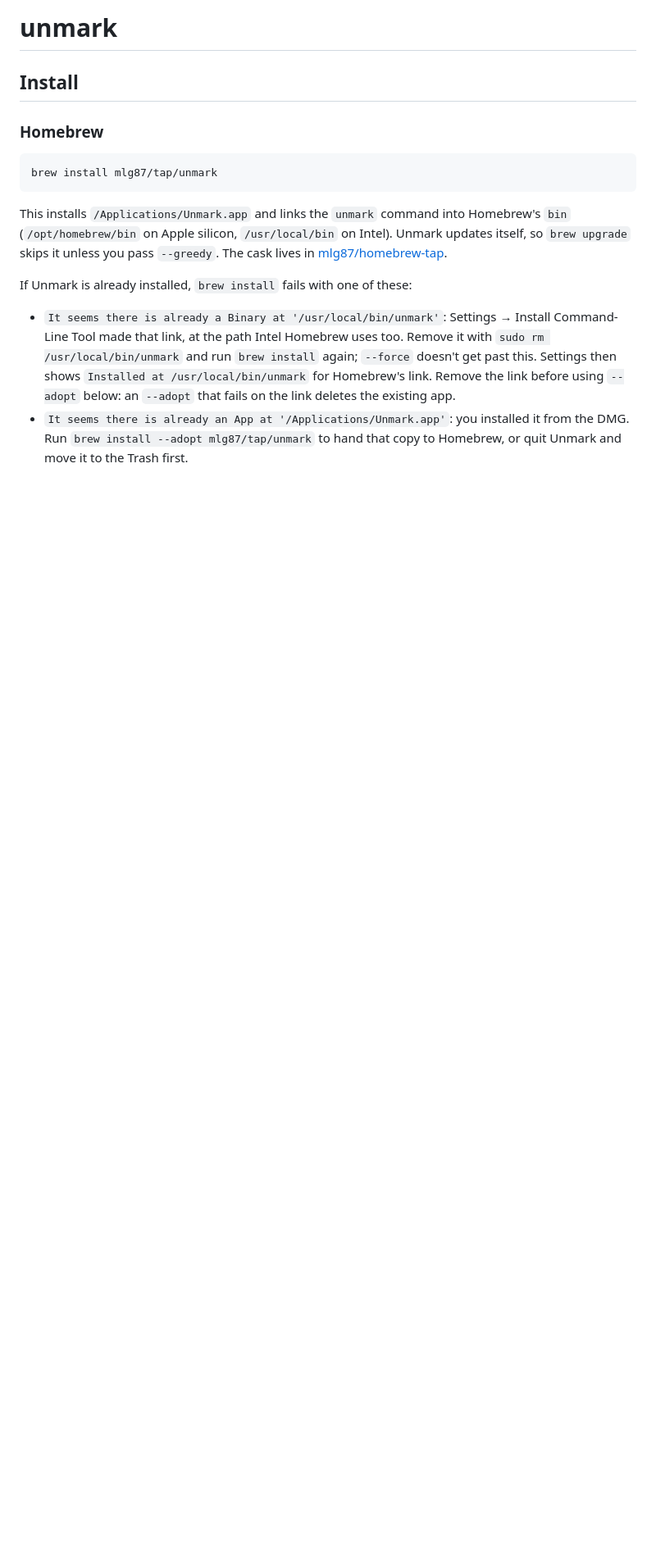
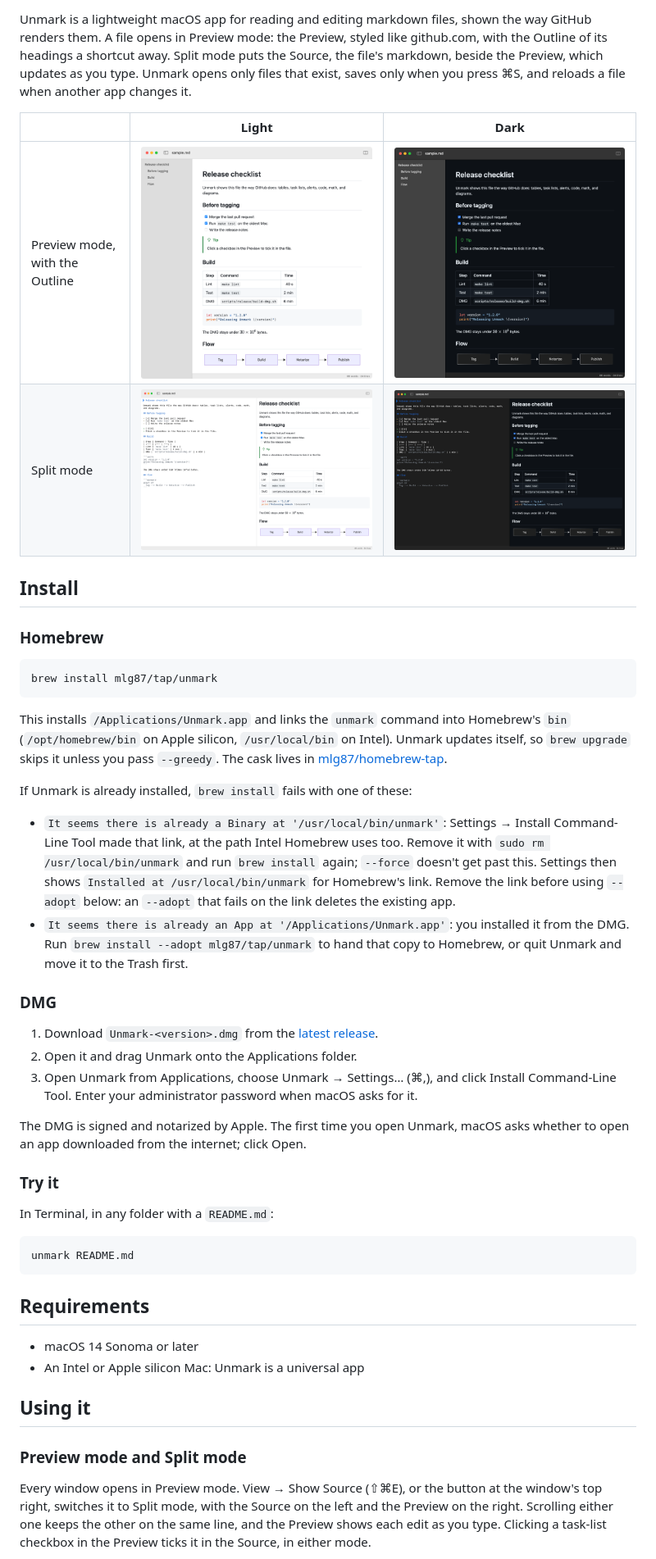
Before and after one commit to mlg87/unmark, a Markdown page: README.md, the part around one of its changes. Shown at 82% size. GitHub-like rendering; pictures changed too: docs/screenshots/preview-dark.png (added), docs/screenshots/preview-light.png (added), docs/screenshots/split-dark.png (added); blank space fills up the shorter version.

Commit message:
docs(readme): Install, usage, command line, and Settings for users, with screenshots (unmark-1793451446109-45-43027e5f) (#152)

````diff
--- a/README.md
+++ b/README.md
@@ -2,5 +2,10 @@
 
-# unmark
+Unmark is a lightweight macOS app for reading and editing markdown files, shown the way GitHub renders them. A file opens in Preview mode: the Preview, styled like github.com, with the Outline of its headings a shortcut away. Split mode puts the Source, the file's markdown, beside the Preview, which updates as you type. Unmark opens only files that exist, saves only when you press ⌘S, and reloads a file when another app changes it.
+
+| | Light | Dark |
+| --- | --- | --- |
+| Preview mode, with the Outline | ![Preview mode with the Outline, light appearance](docs/screenshots/preview-light.png) | ![Preview mode with the Outline, dark appearance](docs/screenshots/preview-dark.png) |
+| Split mode | ![Split mode, light appearance](docs/screenshots/split-light.png) | ![Split mode, dark appearance](docs/screenshots/split-dark.png) |
 
 ## Install
 
@@ -10,20 +15,37 @@
 brew install mlg87/tap/unmark
 ```
 
-This installs `/Applications/Unmark.app` and links the `unmark` command into
-Homebrew's `bin` (`/opt/homebrew/bin` on Apple silicon, `/usr/local/bin` on
-Intel). Unmark updates itself, so `brew upgrade` skips it unless you pass
-`--greedy`. The cask lives in [mlg87/homebrew-tap](https://github.com/mlg87/homebrew-tap).
+This installs `/Applications/Unmark.app` and links the `unmark` command into Homebrew's `bin` (`/opt/homebrew/bin` on Apple silicon, `/usr/local/bin` on Intel). Unmark updates itself, so `brew upgrade` skips it unless you pass `--greedy`. The cask lives in [mlg87/homebrew-tap](https://github.com/mlg87/homebrew-tap).
 
 If Unmark is already installed, `brew install` fails with one of these:
 
-- `It seems there is already a Binary at '/usr/local/bin/unmark'`: Settings →
-  Install Command-Line Tool made that link, at the path Intel Homebrew uses
-  too. Remove it with `sudo rm /usr/local/bin/unmark` and run `brew install`
-  again; `--force` doesn't get past this. Settings then shows
-  `Installed at /usr/local/bin/unmark` for Homebrew's link. Remove the link
-  before using `--adopt` below: an `--adopt` that fails on the link deletes the
-  existing app.
-- `It seems there is already an App at '/Applications/Unmark.app'`: you
-  installed it from the DMG. Run `brew install --adopt mlg87/tap/unmark` to
-  hand that copy to Homebrew, or quit Unmark and move it to the Trash first.
+- `It seems there is already a Binary at '/usr/local/bin/unmark'`: Settings → Install Command-Line Tool made that link, at the path Intel Homebrew uses too. Remove it with `sudo rm /usr/local/bin/unmark` and run `brew install` again; `--force` doesn't get past this. Settings then shows `Installed at /usr/local/bin/unmark` for Homebrew's link. Remove the link before using `--adopt` below: an `--adopt` that fails on the link deletes the existing app.
+- `It seems there is already an App at '/Applications/Unmark.app'`: you installed it from the DMG. Run `brew install --adopt mlg87/tap/unmark` to hand that copy to Homebrew, or quit Unmark and move it to the Trash first.
+
+### DMG
+
+1. Download `Unmark-<version>.dmg` from the [latest release](https://github.com/mlg87/unmark/releases/latest).
+2. Open it and drag Unmark onto the Applications folder.
+3. Open Unmark from Applications, choose Unmark → Settings… (⌘,), and click Install Command-Line Tool. Enter your administrator password when macOS asks for it.
+
+The DMG is signed and notarized by Apple. The first time you open Unmark, macOS asks whether to open an app downloaded from the internet; click Open.
+
+### Try it
+
+In Terminal, in any folder with a `README.md`:
+
+```sh
+unmark README.md
+```
+
+## Requirements
+
+- macOS 14 Sonoma or later
+- An Intel or Apple silicon Mac: Unmark is a universal app
+
+## Using it
+
+### Preview mode and Split mode
+
+Every window opens in Preview mode. View → Show Source (⇧⌘E), or the button at the window's top right, switches it to Split mode, with the Source on the left and the Preview on the right. Scrolling either one keeps the other on the same line, and the Preview shows each edit as you type. Clicking a task-list checkbox in the Preview ticks it in the Source, in either mode.
+
````
Also changed, not shown: other parts of README.md (+84 -40 lines), docs/screenshots/sample.md (added, +34 -0 lines).
